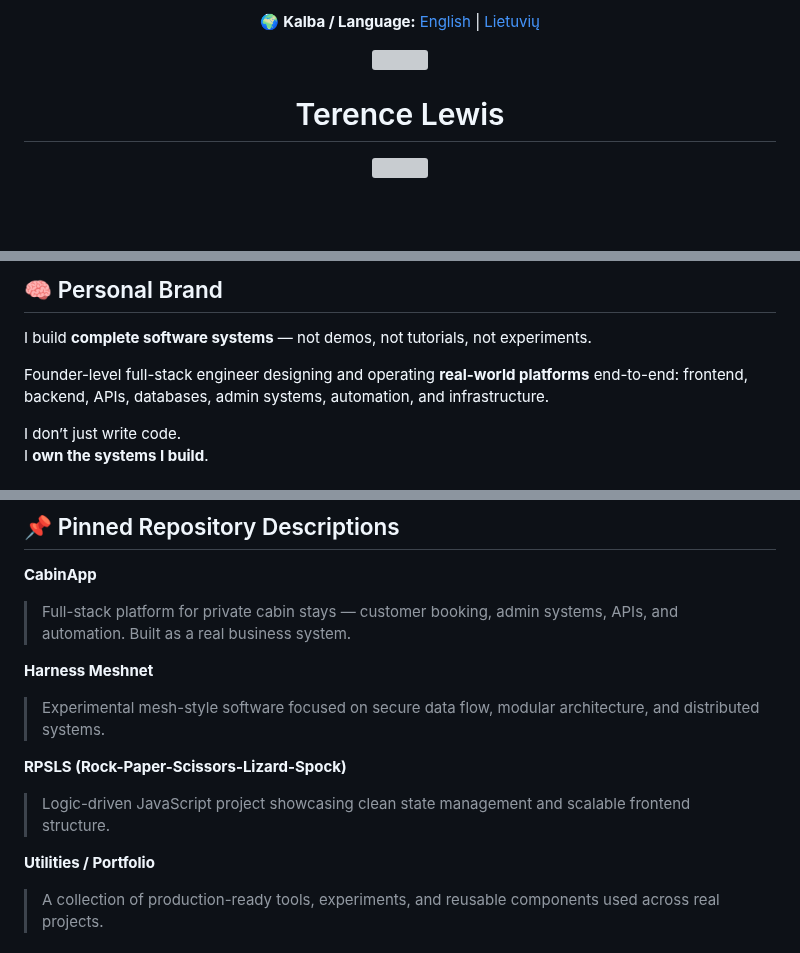
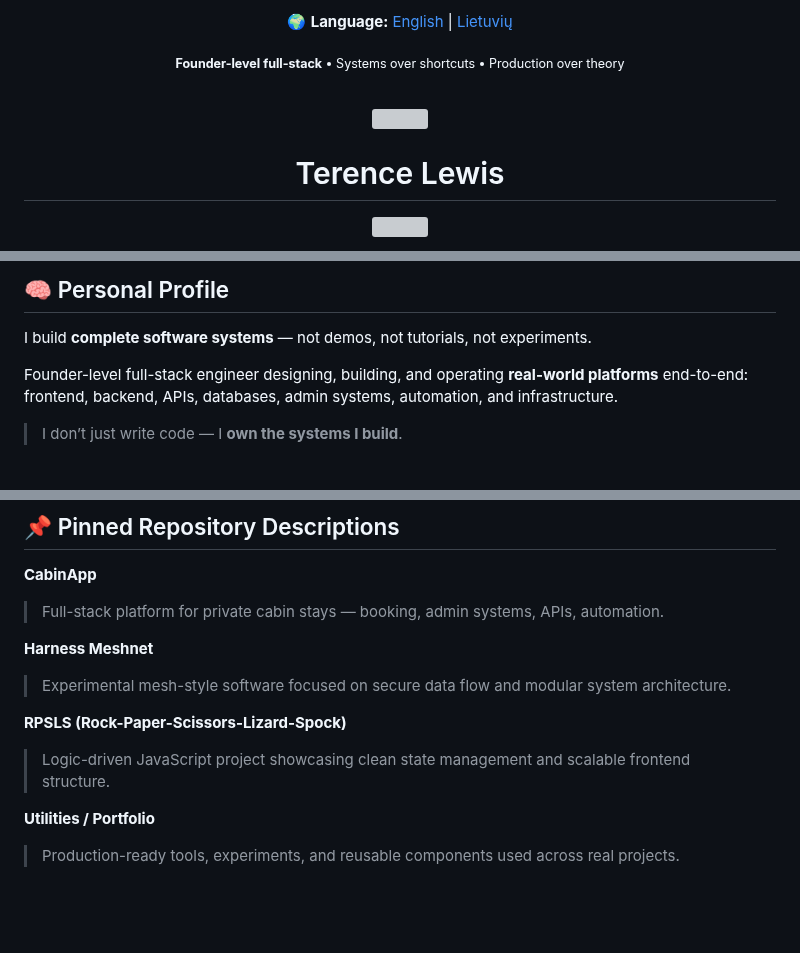
Before and after one commit to AOL83/AOL83, a Markdown page: README.md, 3 parts joined by grey strips. Rendered like a GitHub page; blank space fills up the shorter version; grey boxes are pictures that could not be loaded.

Commit message:
Update README.md
Amend README.md

```diff
--- a/README.md
+++ b/README.md
@@ -1,8 +1,15 @@
 <p align="center">
-  🌍 <strong>Kalba / Language:</strong>
+  🌍 <strong>Language:</strong>
   <a href="README.md">English</a> |
   <a href="README.lt.md">Lietuvių</a>
 </p>
+
+<p align="center">
+  <sub><strong>Founder-level full-stack</strong> • Systems over shortcuts • Production over theory</sub>
+</p>
+
+<br/>
+
 <!-- ========================= -->
 <!-- HERO / BANNER PLACEHOLDER -->
 <!-- ========================= -->
@@ -24,11 +31,10 @@
 
-## 🧠 Personal Brand
+## 🧠 Personal Profile
 
 I build **complete software systems** — not demos, not tutorials, not experiments.
 
-Founder-level full-stack engineer designing and operating **real-world platforms** end-to-end:
+Founder-level full-stack engineer designing, building, and operating **real-world platforms** end-to-end:
 frontend, backend, APIs, databases, admin systems, automation, and infrastructure.
 
-I don’t just write code.
-I **own the systems I build**.
+> I don’t just write code — I **own the systems I build**.
 
@@ -74,14 +81,14 @@ Custom software focused on:
 ## 📌 Pinned Repository Descriptions
 
 **CabinApp**
-> Full-stack platform for private cabin stays — customer booking, admin systems, APIs, and automation. Built as a real business system.
+> Full-stack platform for private cabin stays — booking, admin systems, APIs, automation.
 
 **Harness Meshnet**
-> Experimental mesh-style software focused on secure data flow, modular architecture, and distributed systems.
+> Experimental mesh-style software focused on secure data flow and modular system architecture.
 
 **RPSLS (Rock-Paper-Scissors-Lizard-Spock)**
 > Logic-driven JavaScript project showcasing clean state management and scalable frontend structure.
 
 **Utilities / Portfolio**
-> A collection of production-ready tools, experiments, and reusable components used across real projects.
+> Production-ready tools, experiments, and reusable components used across real projects.
 
```
Also changed, not shown: other parts of README.md (+24 -37 lines).
